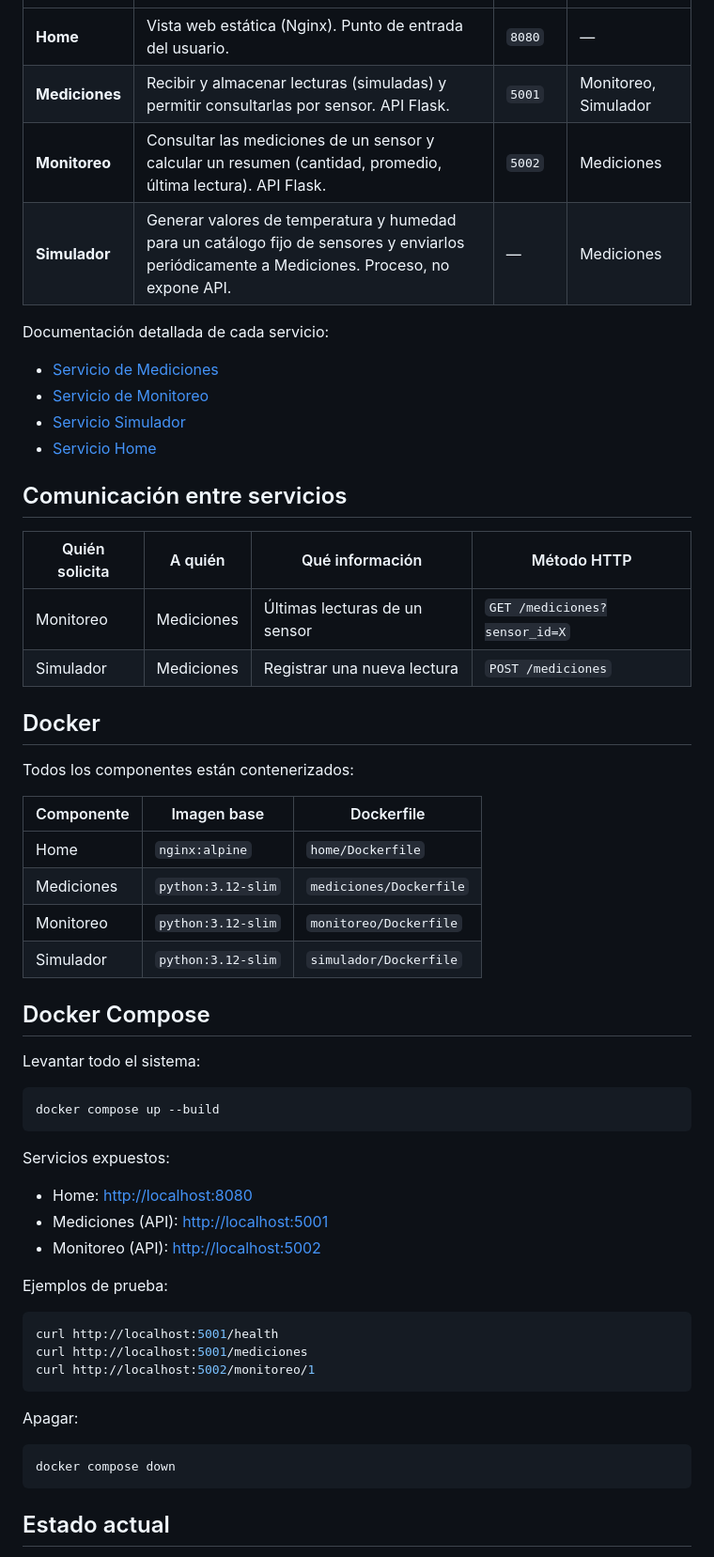
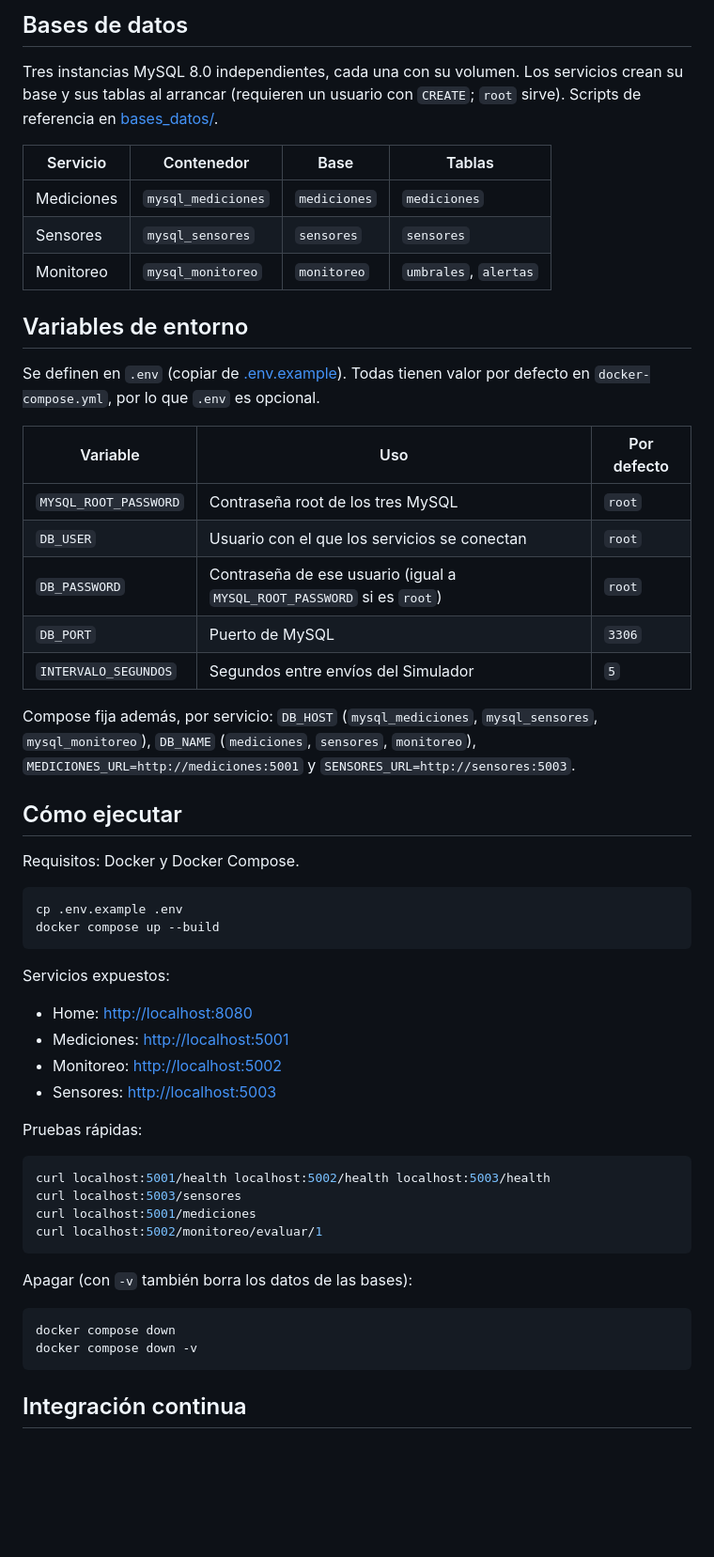
Before and after one commit to ngcddev/Sistema-Distribuido-de-Monitoreo-IoT-Simulado, a Markdown page: README.md, the part around one of its changes. Shown at 94% size. Drawn GitHub-style; blank space fills up the shorter version.

Commit message:
docs(readme): reescribir README con Sensores, tres MySQL, endpoints y ejecucion

````diff
--- a/README.md
+++ b/README.md
@@ -61,61 +101,63 @@ se evaluará más adelante si la gestión de dispositivos lo justifica.
+## Bases de datos
+
+Tres instancias MySQL 8.0 independientes, cada una con su volumen. Los servicios crean
+su base y sus tablas al arrancar (requieren un usuario con `CREATE`; `root` sirve).
+Scripts de referencia en [bases_datos/](bases_datos/).
+
+| Servicio | Contenedor | Base | Tablas |
 |---|---|---|---|
-| **Home** | Vista web estática (Nginx). Punto de entrada del usuario. | `8080` | — |
-| **Mediciones** | Recibir y almacenar lecturas (simuladas) y permitir consultarlas por sensor. API Flask. | `5001` | Monitoreo, Simulador |
-| **Monitoreo** | Consultar las mediciones de un sensor y calcular un resumen (cantidad, promedio, última lectura). API Flask. | `5002` | Mediciones |
-| **Simulador** | Generar valores de temperatura y humedad para un catálogo fijo de sensores y enviarlos periódicamente a Mediciones. Proceso, no expone API. | — | Mediciones |
+| Mediciones | `mysql_mediciones` | `mediciones` | `mediciones` |
+| Sensores | `mysql_sensores` | `sensores` | `sensores` |
+| Monitoreo | `mysql_monitoreo` | `monitoreo` | `umbrales`, `alertas` |
 
-Documentación detallada de cada servicio:
+## Variables de entorno
 
-- [Servicio de Mediciones](docs/servicios/servicio-1-mediciones.md)
-- [Servicio de Monitoreo](docs/servicios/servicio-2-monitoreo.md)
-- [Servicio Simulador](docs/servicios/servicio-3-simulador.md)
-- [Servicio Home](docs/servicios/servicio-4-home.md)
+Se definen en `.env` (copiar de [.env.example](.env.example)). Todas tienen valor por
+defecto en `docker-compose.yml`, por lo que `.env` es opcional.
 
-## Comunicación entre servicios
+| Variable | Uso | Por defecto |
+|---|---|---|
+| `MYSQL_ROOT_PASSWORD` | Contraseña root de los tres MySQL | `root` |
+| `DB_USER` | Usuario con el que los servicios se conectan | `root` |
+| `DB_PASSWORD` | Contraseña de ese usuario (igual a `MYSQL_ROOT_PASSWORD` si es `root`) | `root` |
+| `DB_PORT` | Puerto de MySQL | `3306` |
+| `INTERVALO_SEGUNDOS` | Segundos entre envíos del Simulador | `5` |
 
-| Quién solicita | A quién | Qué información | Método HTTP |
-|---|---|---|---|
-| Monitoreo | Mediciones | Últimas lecturas de un sensor | `GET /mediciones?sensor_id=X` |
-| Simulador | Mediciones | Registrar una nueva lectura | `POST /mediciones` |
+Compose fija además, por servicio: `DB_HOST` (`mysql_mediciones`, `mysql_sensores`,
+`mysql_monitoreo`), `DB_NAME` (`mediciones`, `sensores`, `monitoreo`),
+`MEDICIONES_URL=http://mediciones:5001` y `SENSORES_URL=http://sensores:5003`.
 
-## Docker
+## Cómo ejecutar
 
-Todos los componentes están contenerizados:
-
-| Componente | Imagen base | Dockerfile |
-|---|---|---|
-| Home | `nginx:alpine` | `home/Dockerfile` |
-| Mediciones | `python:3.12-slim` | `mediciones/Dockerfile` |
-| Monitoreo | `python:3.12-slim` | `monitoreo/Dockerfile` |
-| Simulador | `python:3.12-slim` | `simulador/Dockerfile` |
-
-## Docker Compose
-
-Levantar todo el sistema:
+Requisitos: Docker y Docker Compose.
 
 ```bash
+cp .env.example .env
 docker compose up --build
 ```
 
 Servicios expuestos:
 
 - Home: <http://localhost:8080>
-- Mediciones (API): <http://localhost:5001>
-- Monitoreo (API): <http://localhost:5002>
+- Mediciones: <http://localhost:5001>
+- Monitoreo: <http://localhost:5002>
+- Sensores: <http://localhost:5003>
 
-Ejemplos de prueba:
+Pruebas rápidas:
 
 ```bash
-curl http://localhost:5001/health
-curl http://localhost:5001/mediciones
-curl http://localhost:5002/monitoreo/1
+curl localhost:5001/health localhost:5002/health localhost:5003/health
+curl localhost:5003/sensores
+curl localhost:5001/mediciones
+curl localhost:5002/monitoreo/evaluar/1
 ```
 
-Apagar:
+Apagar (con `-v` también borra los datos de las bases):
 
 ```bash
 docker compose down
+docker compose down -v
 ```
 
-## Estado actual
+## Integración continua
 
````
Also changed, not shown: other parts of README.md (+83 -56 lines).
